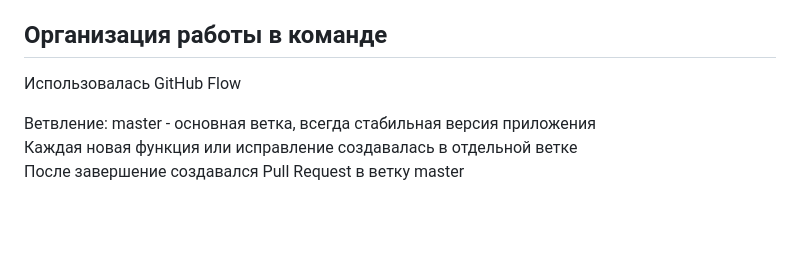
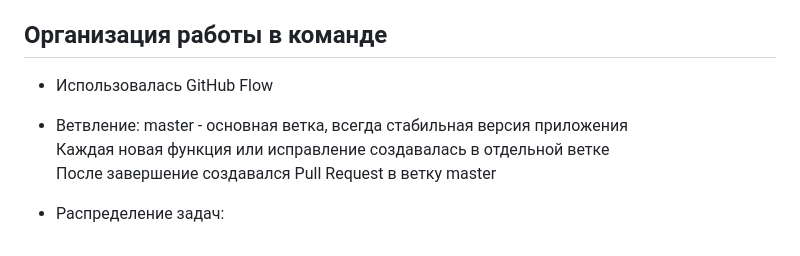
Before and after one commit to miurwur/lab11, a Markdown page: README.md, the part around the change. Drawn GitHub-style; blank space fills up the shorter version.

```diff
--- a/README.md
+++ b/README.md
@@ -76,9 +76,11 @@ lab11/
 └── README.md           # Этот файл
 
 ## Организация работы в команде
-Использовалась GitHub Flow
+- Использовалась GitHub Flow
 
-Ветвление:
+- Ветвление:
 master - основная ветка, всегда стабильная версия приложения
 Каждая новая функция или исправление создавалась в отдельной ветке
 После завершение создавался Pull Request в ветку master
+
+- Распределение задач:
```
